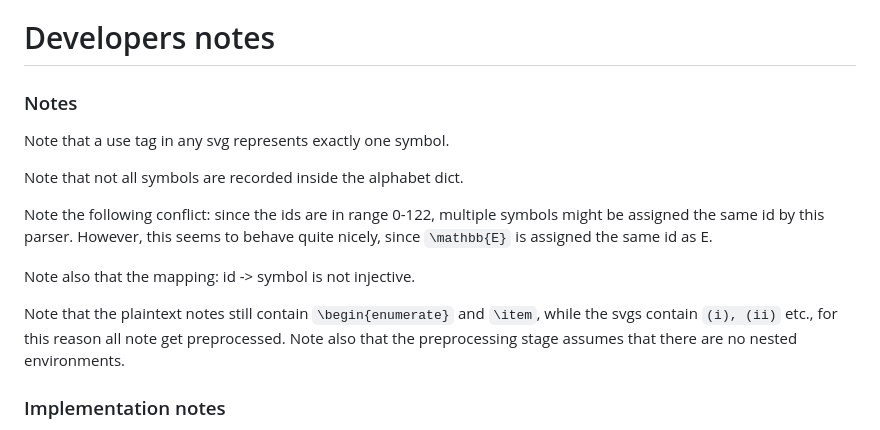
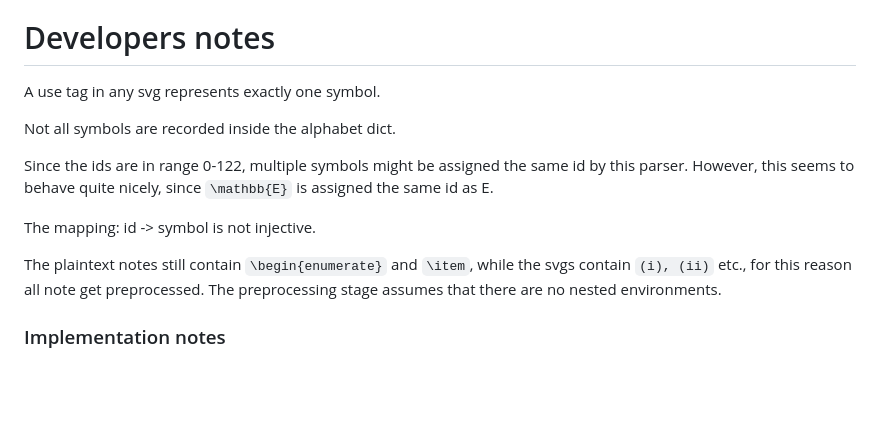
Before and after one commit to konradroesler/ankiwallpaper, a Markdown page: README.md, the part around one of its changes. GitHub-like rendering; blank space fills up the shorter version.

Commit message:
docs: writing style

````diff
--- a/README.md
+++ b/README.md
@@ -40,18 +40,16 @@ When I originally did this project I did not have access to a strong LLM. When I
 
 # Developers notes
 
-### Notes
+A use tag in any svg represents exactly one symbol.
 
-Note that a use tag in any svg represents exactly one symbol.
+Not all symbols are recorded inside the alphabet dict.
 
-Note that not all symbols are recorded inside the alphabet dict.
+Since the ids are in range 0-122, multiple symbols might be assigned the same id by this parser. However, this seems to behave quite nicely, since ```\mathbb{E}``` is assigned the same id as E.
 
-Note the following conflict: since the ids are in range 0-122, multiple symbols might be assigned the same id by this parser. However, this seems to behave quite nicely, since ```\mathbb{E}``` is assigned the same id as E.
+The mapping: id -> symbol is not injective.
 
-Note also that the mapping: id -> symbol is not injective.
-
-Note that the plaintext notes still contain ```\begin{enumerate}``` and ```\item```, while the svgs contain ```(i), (ii)``` etc., for this reason all note get preprocessed.
-Note also that the preprocessing stage assumes that there are no nested environments.
+The plaintext notes still contain ```\begin{enumerate}``` and ```\item```, while the svgs contain ```(i), (ii)``` etc., for this reason all note get preprocessed.
+The preprocessing stage assumes that there are no nested environments.
 
 ### Implementation notes
 
````
Also changed, not shown: other parts of README.md (+1 -1 lines).
